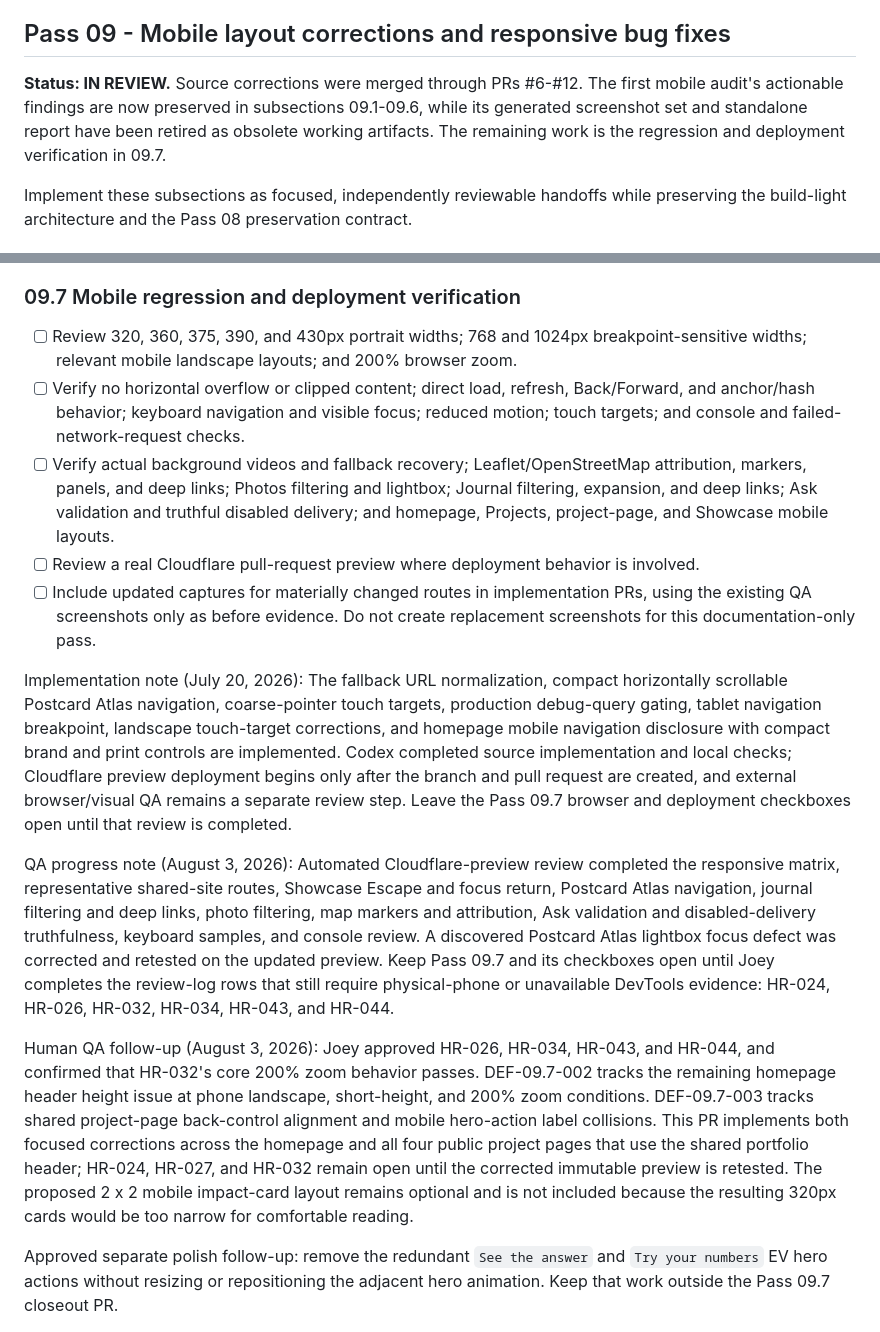
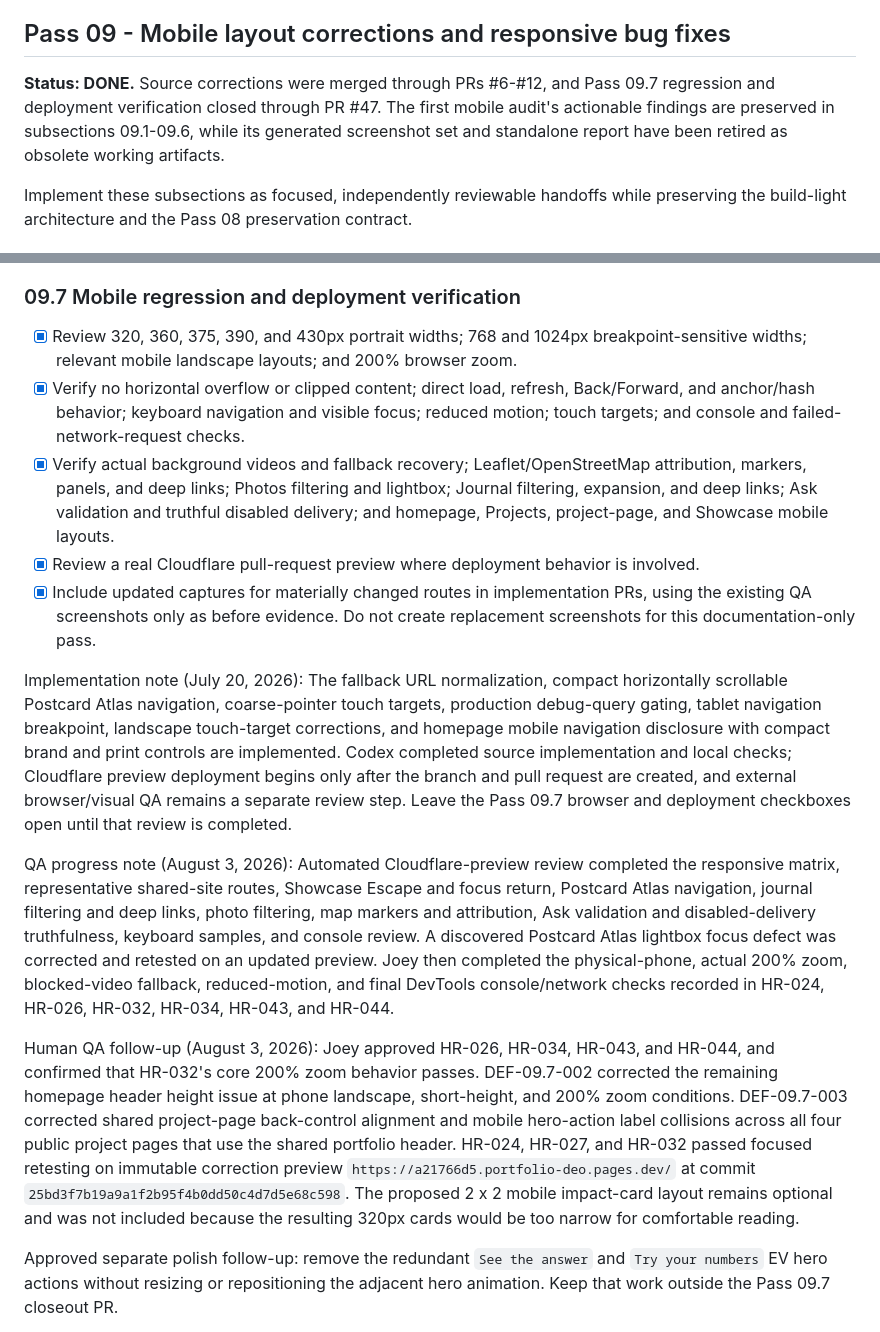
Before and after one commit to Joey-VW/Portfolio, a Markdown page: PORTFOLIO_ROADMAP.md, 2 parts joined by grey strips. GitHub-like rendering.

Commit message:
Close Pass 09.7 verification

```diff
--- a/PORTFOLIO_ROADMAP.md
+++ b/PORTFOLIO_ROADMAP.md
@@ -518,7 +518,7 @@ Cloudflare preview and production checks were not available during that audit. V
 
 ## Pass 09 - Mobile layout corrections and responsive bug fixes
 
-**Status: IN REVIEW.** Source corrections were merged through PRs #6-#12. The first mobile audit's actionable findings are now preserved in subsections 09.1-09.6, while its generated screenshot set and standalone report have been retired as obsolete working artifacts. The remaining work is the regression and deployment verification in 09.7.
+**Status: DONE.** Source corrections were merged through PRs #6-#12, and Pass 09.7 regression and deployment verification closed through PR #47. The first mobile audit's actionable findings are preserved in subsections 09.1-09.6, while its generated screenshot set and standalone report have been retired as obsolete working artifacts.
 
 Implement these subsections as focused, independently reviewable handoffs while preserving the build-light architecture and the Pass 08 preservation contract.
 
@@ -573,17 +573,17 @@ After functional and accessibility corrections, consider the EV and publishing-s
 
 ### 09.7 Mobile regression and deployment verification
 
-- [ ] Review 320, 360, 375, 390, and 430px portrait widths; 768 and 1024px breakpoint-sensitive widths; relevant mobile landscape layouts; and 200% browser zoom.
-- [ ] Verify no horizontal overflow or clipped content; direct load, refresh, Back/Forward, and anchor/hash behavior; keyboard navigation and visible focus; reduced motion; touch targets; and console and failed-network-request checks.
-- [ ] Verify actual background videos and fallback recovery; Leaflet/OpenStreetMap attribution, markers, panels, and deep links; Photos filtering and lightbox; Journal filtering, expansion, and deep links; Ask validation and truthful disabled delivery; and homepage, Projects, project-page, and Showcase mobile layouts.
-- [ ] Review a real Cloudflare pull-request preview where deployment behavior is involved.
-- [ ] Include updated captures for materially changed routes in implementation PRs, using the existing QA screenshots only as before evidence. Do not create replacement screenshots for this documentation-only pass.
+- [x] Review 320, 360, 375, 390, and 430px portrait widths; 768 and 1024px breakpoint-sensitive widths; relevant mobile landscape layouts; and 200% browser zoom.
+- [x] Verify no horizontal overflow or clipped content; direct load, refresh, Back/Forward, and anchor/hash behavior; keyboard navigation and visible focus; reduced motion; touch targets; and console and failed-network-request checks.
+- [x] Verify actual background videos and fallback recovery; Leaflet/OpenStreetMap attribution, markers, panels, and deep links; Photos filtering and lightbox; Journal filtering, expansion, and deep links; Ask validation and truthful disabled delivery; and homepage, Projects, project-page, and Showcase mobile layouts.
+- [x] Review a real Cloudflare pull-request preview where deployment behavior is involved.
+- [x] Include updated captures for materially changed routes in implementation PRs, using the existing QA screenshots only as before evidence. Do not create replacement screenshots for this documentation-only pass.
 
 Implementation note (July 20, 2026): The fallback URL normalization, compact horizontally scrollable Postcard Atlas navigation, coarse-pointer touch targets, production debug-query gating, tablet navigation breakpoint, landscape touch-target corrections, and homepage mobile navigation disclosure with compact brand and print controls are implemented. Codex completed source implementation and local checks; Cloudflare preview deployment begins only after the branch and pull request are created, and external browser/visual QA remains a separate review step. Leave the Pass 09.7 browser and deployment checkboxes open until that review is completed.
 
-QA progress note (August 3, 2026): Automated Cloudflare-preview review completed the responsive matrix, representative shared-site routes, Showcase Escape and focus return, Postcard Atlas navigation, journal filtering and deep links, photo filtering, map markers and attribution, Ask validation and disabled-delivery truthfulness, keyboard samples, and console review. A discovered Postcard Atlas lightbox focus defect was corrected and retested on the updated preview. Keep Pass 09.7 and its checkboxes open until Joey completes the review-log rows that still require physical-phone or unavailable DevTools evidence: HR-024, HR-026, HR-032, HR-034, HR-043, and HR-044.
+QA progress note (August 3, 2026): Automated Cloudflare-preview review completed the responsive matrix, representative shared-site routes, Showcase Escape and focus return, Postcard Atlas navigation, journal filtering and deep links, photo filtering, map markers and attribution, Ask validation and disabled-delivery truthfulness, keyboard samples, and console review. A discovered Postcard Atlas lightbox focus defect was corrected and retested on an updated preview. Joey then completed the physical-phone, actual 200% zoom, blocked-video fallback, reduced-motion, and final DevTools console/network checks recorded in HR-024, HR-026, HR-032, HR-034, HR-043, and HR-044.
 
-Human QA follow-up (August 3, 2026): Joey approved HR-026, HR-034, HR-043, and HR-044, and confirmed that HR-032's core 200% zoom behavior passes. DEF-09.7-002 tracks the remaining homepage header height issue at phone landscape, short-height, and 200% zoom conditions. DEF-09.7-003 tracks shared project-page back-control alignment and mobile hero-action label collisions. This PR implements both focused corrections across the homepage and all four public project pages that use the shared portfolio header; HR-024, HR-027, and HR-032 remain open until the corrected immutable preview is retested. The proposed 2 x 2 mobile impact-card layout remains optional and is not included because the resulting 320px cards would be too narrow for comfortable reading.
+Human QA follow-up (August 3, 2026): Joey approved HR-026, HR-034, HR-043, and HR-044, and confirmed that HR-032's core 200% zoom behavior passes. DEF-09.7-002 corrected the remaining homepage header height issue at phone landscape, short-height, and 200% zoom conditions. DEF-09.7-003 corrected shared project-page back-control alignment and mobile hero-action label collisions across all four public project pages that use the shared portfolio header. HR-024, HR-027, and HR-032 passed focused retesting on immutable correction preview `https://a21766d5.portfolio-deo.pages.dev/` at commit `25bd3f7b19a9a1f2b95f4b0dd50c4d7d5e68c598`. The proposed 2 x 2 mobile impact-card layout remains optional and was not included because the resulting 320px cards would be too narrow for comfortable reading.
 
 Approved separate polish follow-up: remove the redundant `See the answer` and `Try your numbers` EV hero actions without resizing or repositioning the adjacent hero animation. Keep that work outside the Pass 09.7 closeout PR.
 
```
